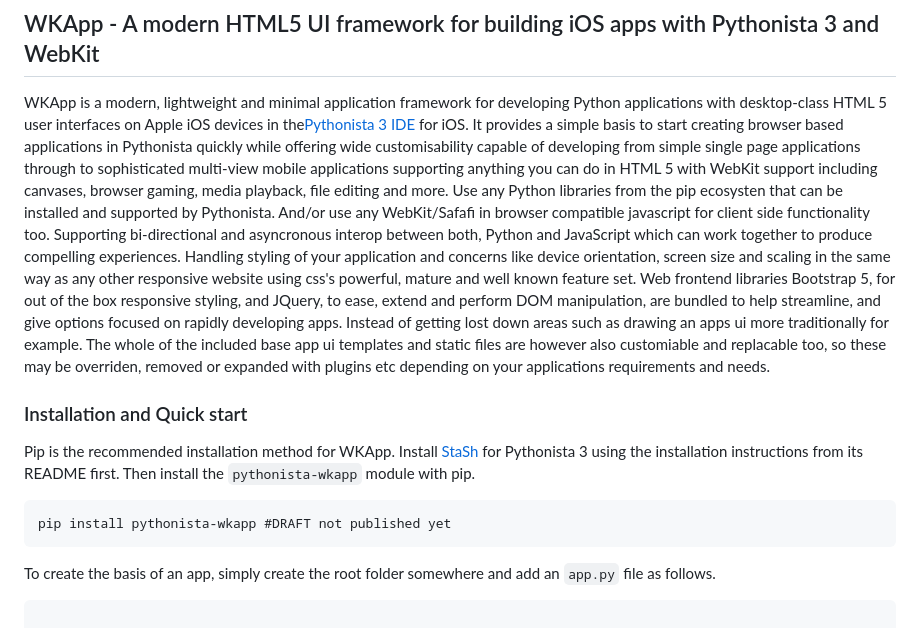
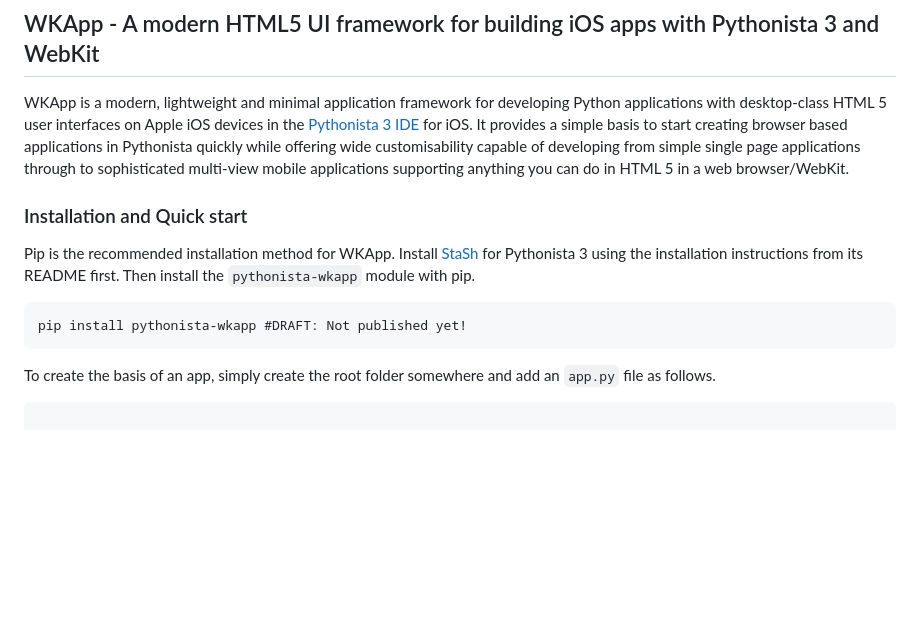
Before and after one commit to M4nw3l/pythonista_wkapp, a Markdown page: README.md, the part around the change. Rendered like a GitHub page; blank space fills up the shorter version.

````diff
--- a/README.md
+++ b/README.md
@@ -1,15 +1,15 @@
 # pythonista-wkapp
 ## WKApp - A modern HTML5 UI framework for building iOS apps with Pythonista 3 and WebKit
 
-WKApp is a modern, lightweight and minimal application framework for developing Python applications with desktop-class HTML 5 user interfaces on Apple iOS devices in the[Pythonista 3 IDE](https://omz-software.com/pythonista/) for iOS.
-It provides a simple basis to start creating browser based applications in Pythonista quickly while offering wide customisability capable of developing from simple single page applications through to sophisticated multi-view mobile applications supporting anything you can do in HTML 5 with WebKit support including canvases, browser gaming, media playback, file editing and more. Use any Python libraries from the pip ecosysten that can be installed and supported by Pythonista. And/or use any WebKit/Safafi in browser compatible javascript for client side functionality too. Supporting bi-directional and asyncronous interop between both, Python and JavaScript which can work together to produce compelling experiences. Handling styling of your application and concerns like device orientation, screen size and scaling in the same way as any other responsive website using css's powerful, mature and well known feature set. Web frontend libraries Bootstrap 5, for out of the box responsive styling, and JQuery, to ease, extend and perform DOM manipulation, are bundled to help streamline, and give options focused on rapidly developing apps. Instead of getting lost down areas such as drawing an apps ui more traditionally for example. The whole of the included base app ui templates and static files are however also customiable and replacable too, so these may be overriden, removed or expanded with plugins etc depending on your applications requirements and needs.
+WKApp is a modern, lightweight and minimal application framework for developing Python applications with desktop-class HTML 5 user interfaces on Apple iOS devices in the [Pythonista 3 IDE](https://omz-software.com/pythonista/) for iOS.
+It provides a simple basis to start creating browser based applications in Pythonista quickly while offering wide customisability capable of developing from simple single page applications through to sophisticated multi-view mobile applications supporting anything you can do in HTML 5 in a web browser/WebKit.
 
 ### Installation and Quick start
 Pip is the recommended installation method for WKApp.
 Install [StaSh](https://github.com/ywangd/stash) for Pythonista 3 using the installation instructions from its README first.
 Then install the `pythonista-wkapp` module with pip.
 ```
-pip install pythonista-wkapp #DRAFT not published yet
+pip install pythonista-wkapp #DRAFT: Not published yet!
 ```
 To create the basis of an app, simply create the root folder somewhere and add an `app.py` file as follows.
 
````
